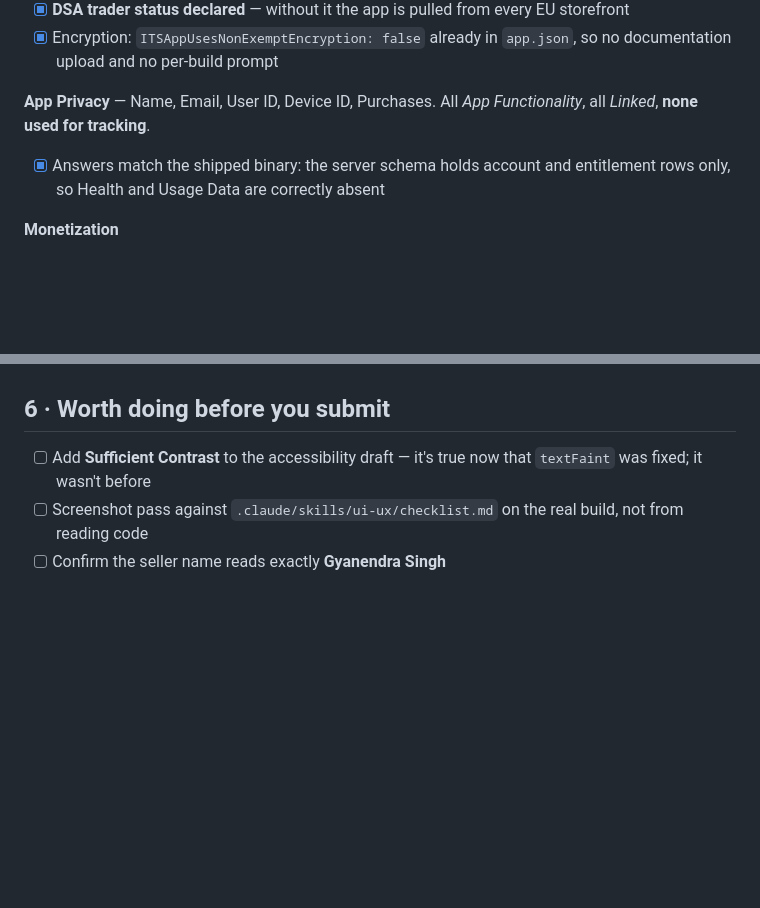
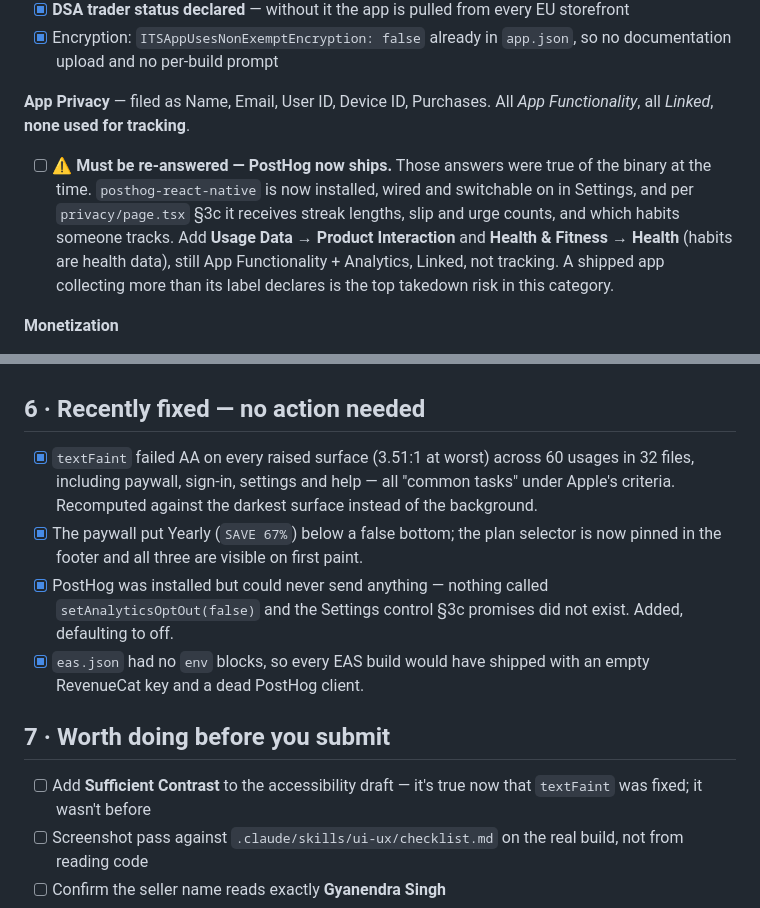
Before and after one commit to gyanendrasng/addiciton-app, a Markdown page: docs/APPSTORE.md, 2 parts joined by grey strips. Rendered like a GitHub page; blank space fills up the shorter version.

Commit message:
Reopen App Privacy on the checklist now that PostHog ships
The filed answers were accurate for the binary at the time. They are not
accurate for the next one, and the checklist said done.

Co-Authored-By: Claude Opus 5 <noreply@anthropic.com>
Claude-Session: https://claude.ai/code/session_01YBQe3rTYaMxa2JiPFKZnY1

```diff
--- a/docs/APPSTORE.md
+++ b/docs/APPSTORE.md
@@ -23,10 +23,16 @@ App: **Curb — Quit Any Addiction** · `app.joincurb.curb` · Apple ID `6808528
 - [x] Encryption: `ITSAppUsesNonExemptEncryption: false` already in `app.json`,
       so no documentation upload and no per-build prompt
 
-**App Privacy** — Name, Email, User ID, Device ID, Purchases. All *App
-Functionality*, all *Linked*, **none used for tracking**.
-- [x] Answers match the shipped binary: the server schema holds account and
-      entitlement rows only, so Health and Usage Data are correctly absent
+**App Privacy** — filed as Name, Email, User ID, Device ID, Purchases. All
+*App Functionality*, all *Linked*, **none used for tracking**.
+- [ ] ⚠️ **Must be re-answered — PostHog now ships.** Those answers were true of
+      the binary at the time. `posthog-react-native` is now installed, wired and
+      switchable on in Settings, and per `privacy/page.tsx` §3c it receives
+      streak lengths, slip and urge counts, and which habits someone tracks.
+      Add **Usage Data → Product Interaction** and **Health & Fitness → Health**
+      (habits are health data), still App Functionality + Analytics, Linked, not
+      tracking. A shipped app collecting more than its label declares is the top
+      takedown risk in this category.
 
 **Monetization**
 - [x] Group `Curb Premium`; `curb.premium.yearly` $59.99 · `.monthly` $14.99 ·
@@ -104,7 +110,22 @@ All copy is in `docs/STORE_LISTING.md`, character counts verified.
       the 1.0 binary
 - [ ] Pricing and Availability: app free, revenue via subscription
 
-## 6 · Worth doing before you submit
+## 6 · Recently fixed — no action needed
+
+- [x] `textFaint` failed AA on every raised surface (3.51:1 at worst) across 60
+      usages in 32 files, including paywall, sign-in, settings and help — all
+      "common tasks" under Apple's criteria. Recomputed against the darkest
+      surface instead of the background.
+- [x] The paywall put Yearly (`SAVE 67%`) below a false bottom; the plan
+      selector is now pinned in the footer and all three are visible on first
+      paint.
+- [x] PostHog was installed but could never send anything — nothing called
+      `setAnalyticsOptOut(false)` and the Settings control §3c promises did not
+      exist. Added, defaulting to off.
+- [x] `eas.json` had no `env` blocks, so every EAS build would have shipped with
+      an empty RevenueCat key and a dead PostHog client.
+
+## 7 · Worth doing before you submit
 
 - [ ] Add **Sufficient Contrast** to the accessibility draft — it's true now
       that `textFaint` was fixed; it wasn't before
```
